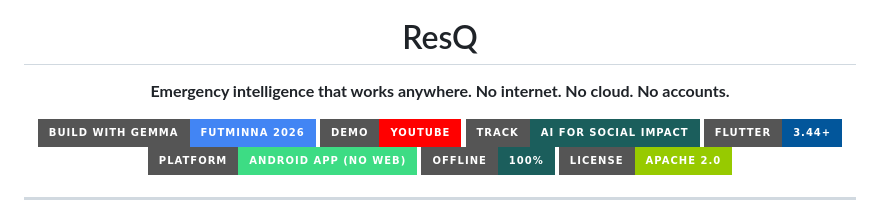
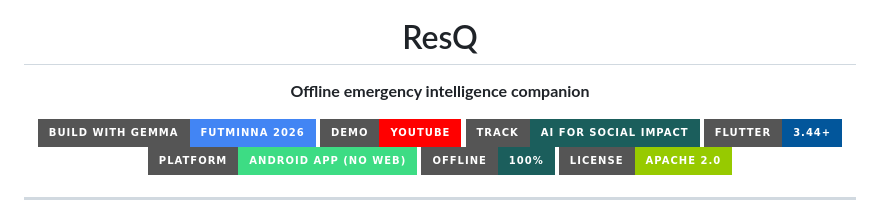
Before and after one commit to THEJOHNCALEB/resq, a Markdown page: README.md, the part around the change. GitHub-like rendering; badges without logos.

```diff
--- a/README.md
+++ b/README.md
@@ -5,7 +5,7 @@
 <h1 align="center">ResQ</h1>
 
 <p align="center">
-  <strong>Emergency intelligence that works anywhere. No internet. No cloud. No accounts.</strong>
+  <strong>Offline emergency intelligence companion</strong>
 </p>
 
 <p align="center">
```
